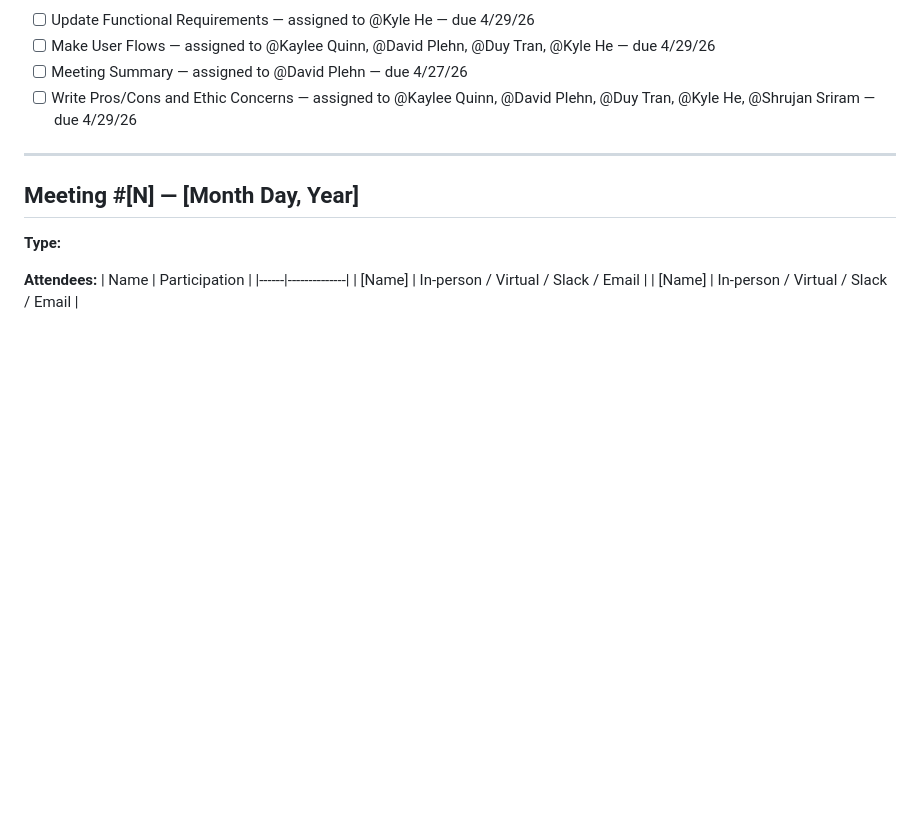
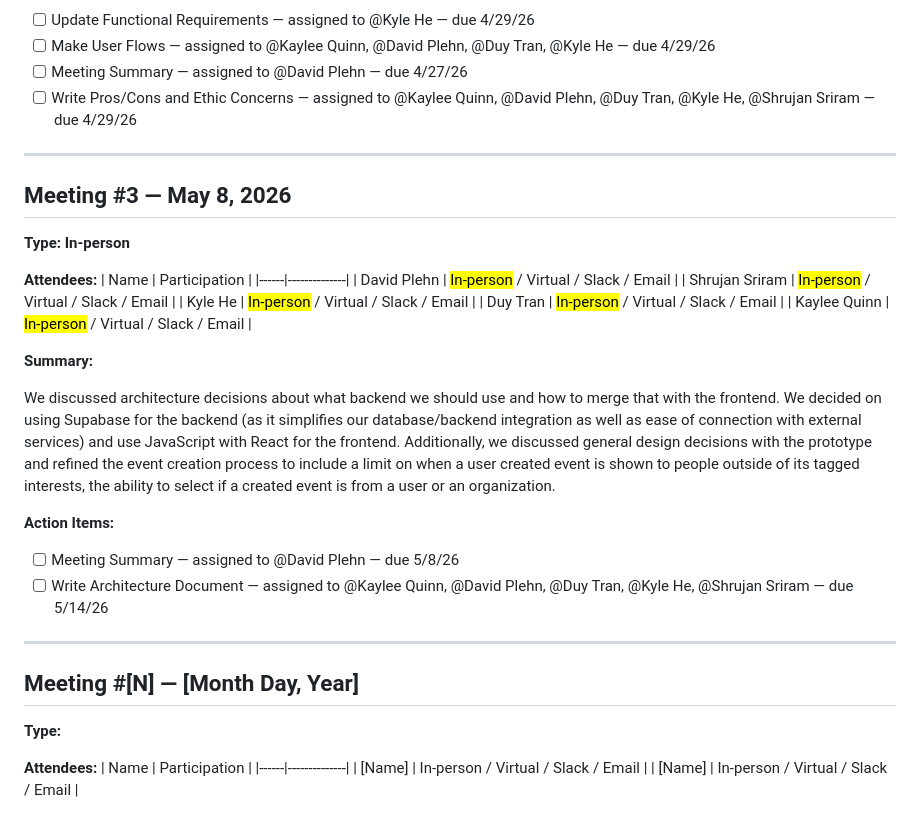
Before and after one commit to Plehndm/SceneCheck-App, a Markdown page: README.md, the part around the change. GitHub-like rendering; blank space fills up the shorter version.

Commit message:
Document Meeting #3 details in README
Added details for Meeting #3, including attendees, summary, and action items.

```diff
--- a/README.md
+++ b/README.md
@@ -86,6 +86,29 @@ We finalized what the niche for our app would be which is events, and did more b
 
 ---
 
+## Meeting #3 — May 8, 2026
+
+**Type: In-person** <!-- In-person / Virtual / Async -->
+
+**Attendees:**
+| Name | Participation |
+|------|--------------|
+| David Plehn | <mark>In-person</mark> / Virtual / Slack / Email |
+| Shrujan Sriram | <mark>In-person</mark> / Virtual / Slack / Email |
+| Kyle He | <mark>In-person</mark> / Virtual / Slack / Email |
+| Duy Tran | <mark>In-person</mark> / Virtual / Slack / Email |
+| Kaylee Quinn | <mark>In-person</mark> / Virtual / Slack / Email |
+
+**Summary:**
+<!-- 50–100 words describing what was discussed -->
+We discussed architecture decisions about what backend we should use and how to merge that with the frontend. We decided on using Supabase for the backend (as it simplifies our database/backend integration as well as ease of connection with external services) and use JavaScript with React for the frontend. Additionally, we discussed general design decisions with the prototype and refined the event creation process to include a limit on when a user created event is shown to people outside of its tagged interests, the ability to select if a created event is from a user or an organization.
+
+**Action Items:**
+- [ ] Meeting Summary — assigned to @David Plehn — due 5/8/26
+- [ ] Write Architecture Document — assigned to @Kaylee Quinn, @David Plehn, @Duy Tran, @Kyle He, @Shrujan Sriram — due 5/14/26
+
+---
+
 ## Meeting #[N] — [Month Day, Year]
 
 **Type:** <!-- In-person / Virtual / Async -->
```
